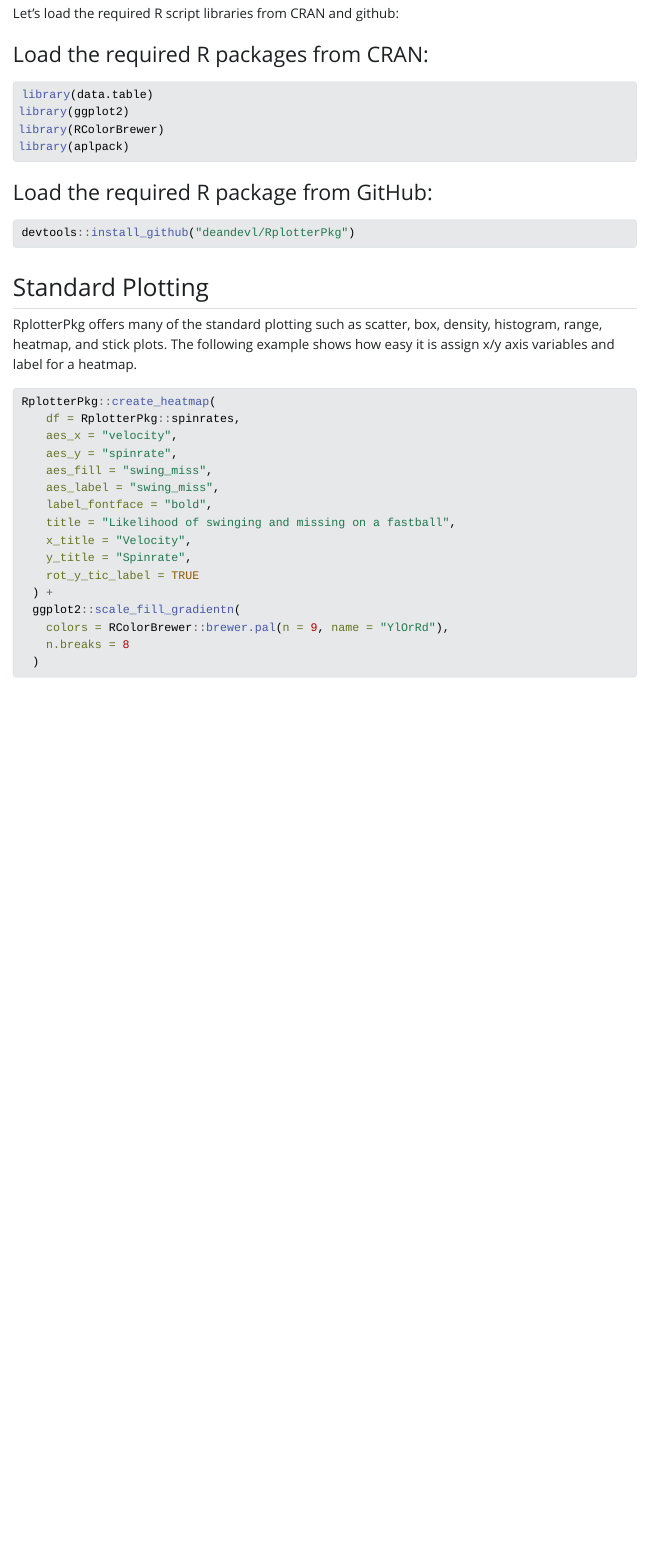
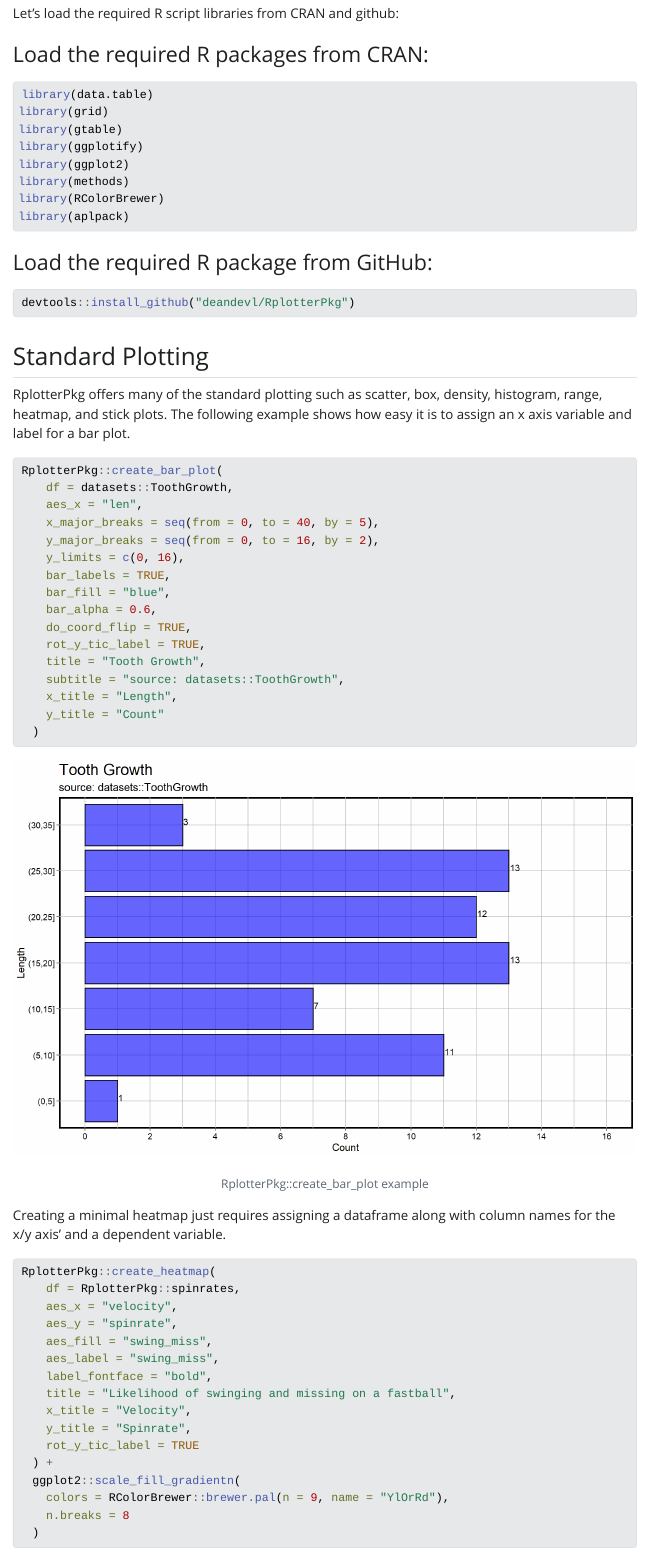
Before and after one commit to deandevl/RplotterPkg_Examples, a Quarto document (index.qmd): the page in a window 1100 px wide, from 600 px down. The pictures show the output file output/index.html that the author committed with the source, opened offline; Quarto's library style sheets are replaced by a plain one without menus.

Commit message:
added bar chart

````diff
--- a/index.qmd
+++ b/index.qmd
@@ -25,7 +25,11 @@
 #| message: false
 
 library(data.table)
+library(grid)
+library(gtable)
+library(ggplotify)
 library(ggplot2)
+library(methods)
 library(RColorBrewer)
 library(aplpack)
 ```
@@ -39,16 +43,39 @@
 devtools::install_github("deandevl/RplotterPkg")
 ```
 
-
 ## Standard Plotting
 
-RplotterPkg offers many of the standard plotting such as scatter, box, density, histogram, range, heatmap, and stick plots. The following example shows how easy it is assign x/y axis variables and label for a heatmap.
+RplotterPkg offers many of the standard plotting such as scatter, box, density, histogram, range, heatmap, and stick plots. The following example shows how easy it is to assign an x axis variable and label for a bar plot.
+
+```{r}
+#| fig-width: 11
+#| fig-height: 7
+#| fig-cap: "RplotterPkg::create_bar_plot example"
+
+RplotterPkg::create_bar_plot(
+    df = datasets::ToothGrowth,
+    aes_x = "len",
+    x_major_breaks = seq(from = 0, to = 40, by = 5),
+    y_major_breaks = seq(from = 0, to = 16, by = 2),
+    y_limits = c(0, 16),
+    bar_labels = TRUE,
+    bar_fill = "blue",
+    bar_alpha = 0.6,
+    do_coord_flip = TRUE,
+    rot_y_tic_label = TRUE,
+    title = "Tooth Growth",
+    subtitle = "source: datasets::ToothGrowth",
+    x_title = "Length",
+    y_title = "Count"
+  )
+```
+
+Creating a minimal heatmap just requires assigning a dataframe along with column names for the x/y axis' and a dependent variable.
 
 ```{r}
 #| fig-width: 11
 #| fig-height: 7
 #| fig-cap: "Rplotter::create_heatmap example"
-
 
 RplotterPkg::create_heatmap(
     df = RplotterPkg::spinrates,
````
Also changed, not shown: output/index.html, output/index_files/figure-html/unnamed-chunk-3-1.png, output/index_files/figure-html/unnamed-chunk-4-1.png, output/index_files/figure-html/unnamed-chunk-5-1.png, output/index_files/figure-html/unnamed-chunk-6-1.png (added), index.qmd (16 more changed lines).
